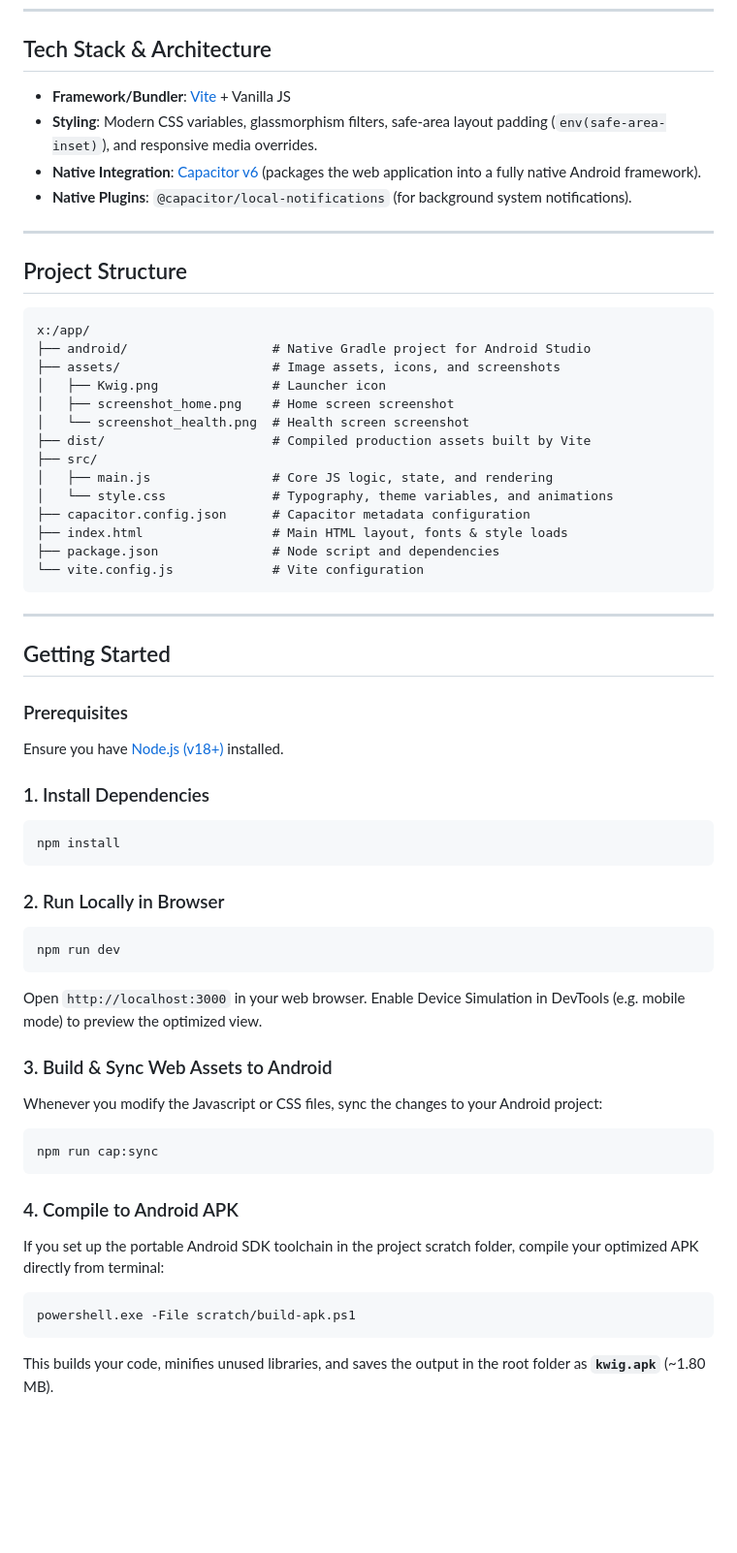
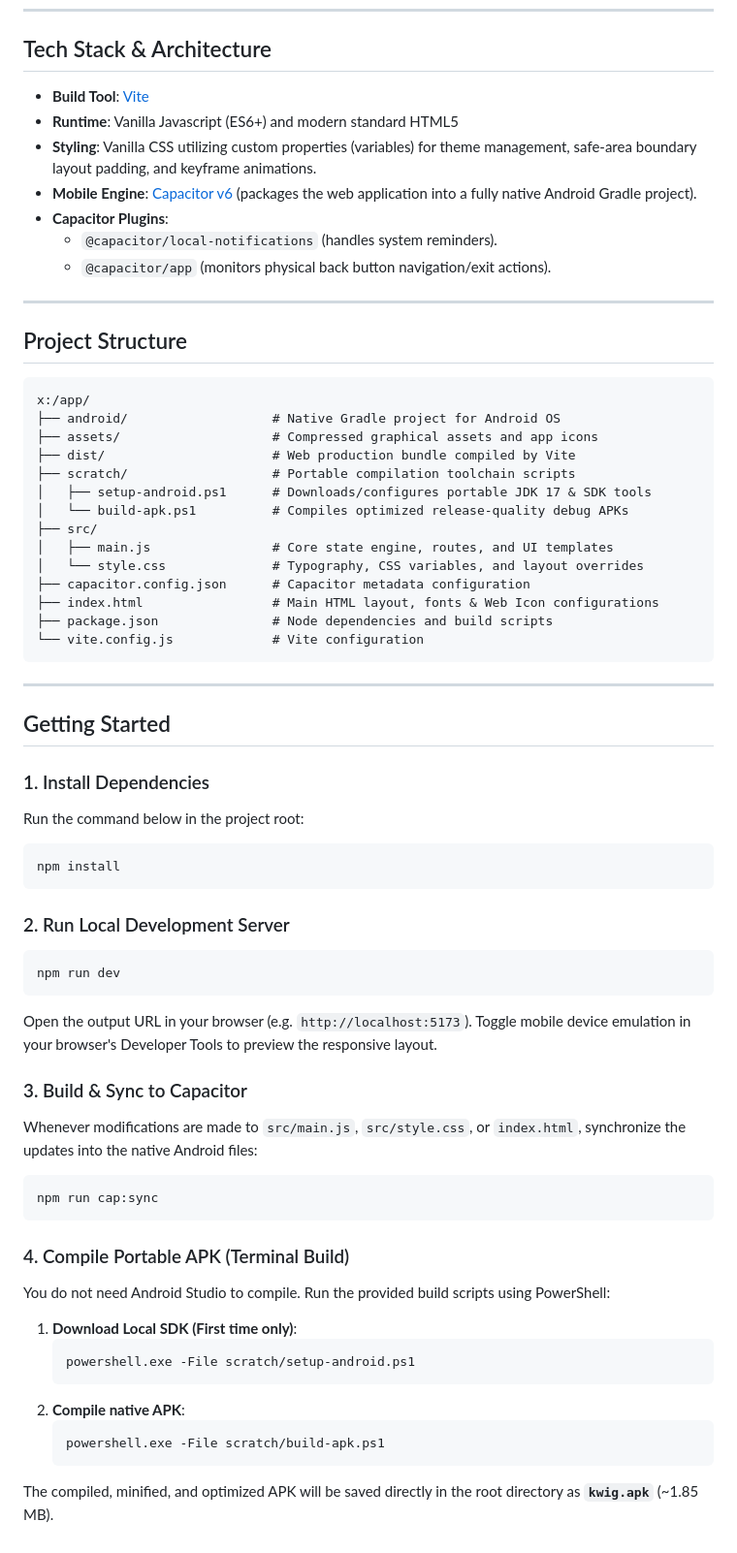
Before and after one commit to Anshul-Xe/Kwig, a Markdown page: README.md, the part around one of its changes. Shown at 97% size. GitHub-like rendering; blank space fills up the shorter version.

Commit message:
Update README.md with comprehensive features, structure, and guides

````diff
--- a/README.md
+++ b/README.md
@@ -28,10 +44,13 @@ Kwig is a sleek, lightweight, mobile-first productivity and personal growth appl
 
 ## Tech Stack & Architecture
 
-* **Framework/Bundler**: [Vite](https://vitejs.dev/) + Vanilla JS
-* **Styling**: Modern CSS variables, glassmorphism filters, safe-area layout padding (`env(safe-area-inset)`), and responsive media overrides.
-* **Native Integration**: [Capacitor v6](https://capacitorjs.com/) (packages the web application into a fully native Android framework).
-* **Native Plugins**: `@capacitor/local-notifications` (for background system notifications).
+* **Build Tool**: [Vite](https://vite.dev/)
+* **Runtime**: Vanilla Javascript (ES6+) and modern standard HTML5
+* **Styling**: Vanilla CSS utilizing custom properties (variables) for theme management, safe-area boundary layout padding, and keyframe animations.
+* **Mobile Engine**: [Capacitor v6](https://capacitorjs.com/) (packages the web application into a fully native Android Gradle project).
+* **Capacitor Plugins**:
+  * `@capacitor/local-notifications` (handles system reminders).
+  * `@capacitor/app` (monitors physical back button navigation/exit actions).
 
 ---
 
@@ -39,18 +58,18 @@ Kwig is a sleek, lightweight, mobile-first productivity and personal growth appl
 
 ```
 x:/app/
-├── android/                   # Native Gradle project for Android Studio
-├── assets/                    # Image assets, icons, and screenshots
-│   ├── Kwig.png               # Launcher icon
-│   ├── screenshot_home.png    # Home screen screenshot
-│   └── screenshot_health.png  # Health screen screenshot
-├── dist/                      # Compiled production assets built by Vite
+├── android/                   # Native Gradle project for Android OS
+├── assets/                    # Compressed graphical assets and app icons
+├── dist/                      # Web production bundle compiled by Vite
+├── scratch/                   # Portable compilation toolchain scripts
+│   ├── setup-android.ps1      # Downloads/configures portable JDK 17 & SDK tools
+│   └── build-apk.ps1          # Compiles optimized release-quality debug APKs
 ├── src/
-│   ├── main.js                # Core JS logic, state, and rendering
-│   └── style.css              # Typography, theme variables, and animations
+│   ├── main.js                # Core state engine, routes, and UI templates
+│   └── style.css              # Typography, CSS variables, and layout overrides
 ├── capacitor.config.json      # Capacitor metadata configuration
-├── index.html                 # Main HTML layout, fonts & style loads
-├── package.json               # Node script and dependencies
+├── index.html                 # Main HTML layout, fonts & Web Icon configurations
+├── package.json               # Node dependencies and build scripts
 └── vite.config.js             # Vite configuration
 ```
 
@@ -58,30 +77,32 @@ x:/app/
 
 ## Getting Started
 
-### Prerequisites
-
-Ensure you have [Node.js (v18+)](https://nodejs.org/) installed.
-
 ### 1. Install Dependencies
-```powershell
+Run the command below in the project root:
+```bash
 npm install
 ```
 
-### 2. Run Locally in Browser
-```powershell
+### 2. Run Local Development Server
+```bash
 npm run dev
 ```
-Open `http://localhost:3000` in your web browser. Enable Device Simulation in DevTools (e.g. mobile mode) to preview the optimized view.
+Open the output URL in your browser (e.g. `http://localhost:5173`). Toggle mobile device emulation in your browser's Developer Tools to preview the responsive layout.
 
-### 3. Build & Sync Web Assets to Android
-Whenever you modify the Javascript or CSS files, sync the changes to your Android project:
-```powershell
+### 3. Build & Sync to Capacitor
+Whenever modifications are made to `src/main.js`, `src/style.css`, or `index.html`, synchronize the updates into the native Android files:
+```bash
 npm run cap:sync
 ```
 
-### 4. Compile to Android APK
-If you set up the portable Android SDK toolchain in the project scratch folder, compile your optimized APK directly from terminal:
-```powershell
-powershell.exe -File scratch/build-apk.ps1
-```
-This builds your code, minifies unused libraries, and saves the output in the root folder as **`kwig.apk`** (~1.80 MB).
+### 4. Compile Portable APK (Terminal Build)
+You do not need Android Studio to compile. Run the provided build scripts using PowerShell:
+1. **Download Local SDK (First time only)**:
+   ```powershell
+   powershell.exe -File scratch/setup-android.ps1
+   ```
+2. **Compile native APK**:
+   ```powershell
+   powershell.exe -File scratch/build-apk.ps1
+   ```
+The compiled, minified, and optimized APK will be saved directly in the root directory as **`kwig.apk`** (~1.85 MB).
````
Also changed, not shown: other parts of README.md (+33 -17 lines).
